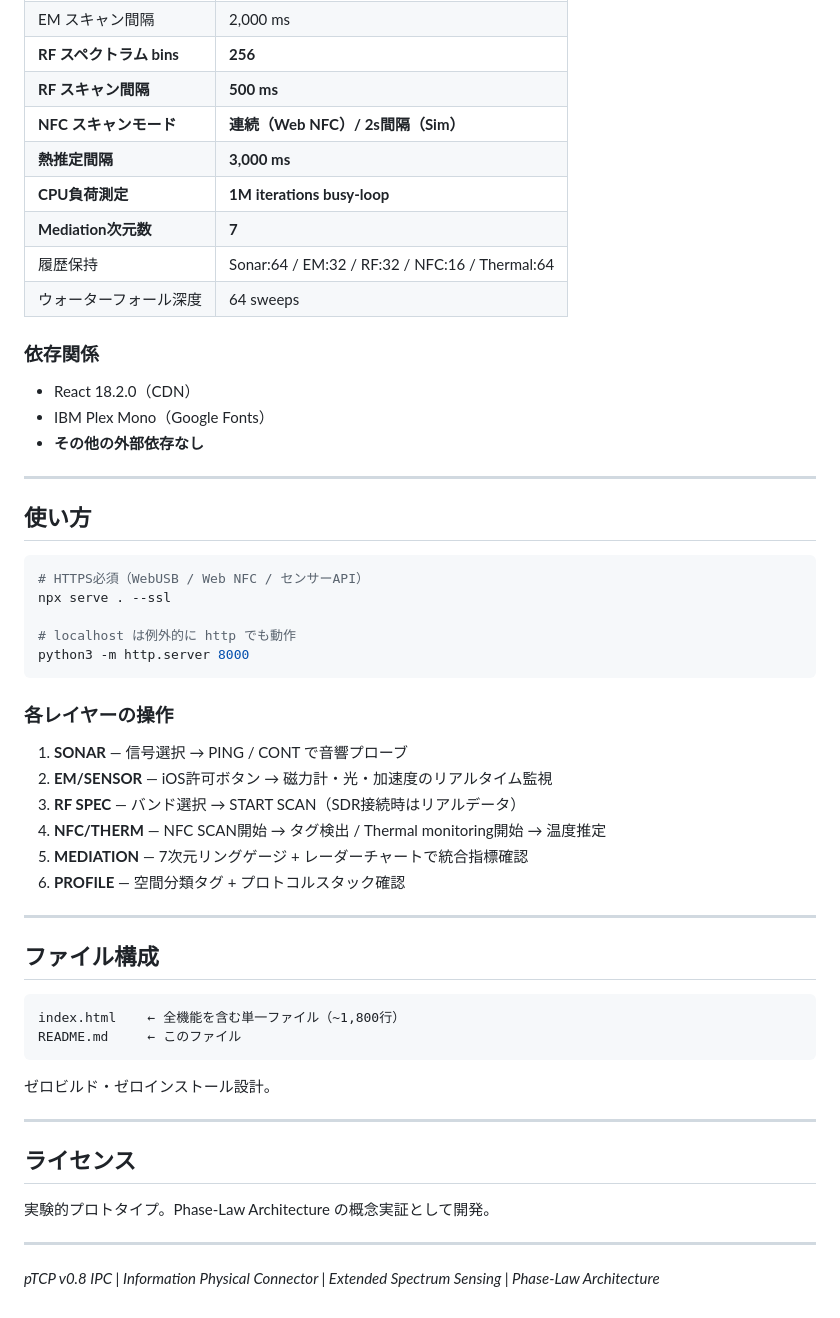
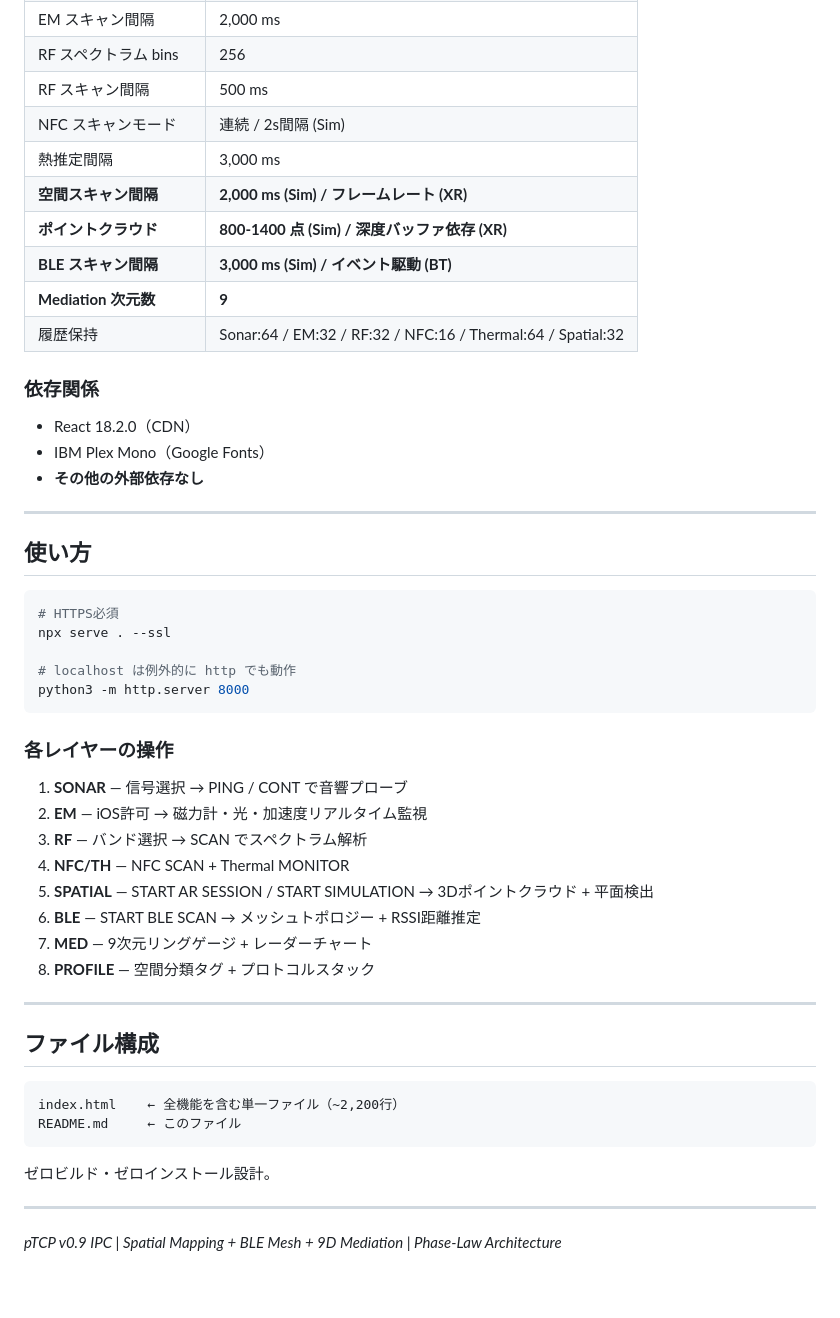
Before and after one commit to Fenom6/PHYSICAL-PING, a Markdown page: README.md, the part around one of its changes. GitHub-like rendering.

````diff
--- a/README.md
+++ b/README.md
@@ -136,12 +157,13 @@ L1  DEVICE HARDWARE     マイク・スピーカー・センサー・USB・NFC
 | EM スキャン間隔 | 2,000 ms |
-| **RF スペクトラム bins** | **256** |
-| **RF スキャン間隔** | **500 ms** |
-| **NFC スキャンモード** | **連続（Web NFC）/ 2s間隔（Sim）** |
-| **熱推定間隔** | **3,000 ms** |
-| **CPU負荷測定** | **1M iterations busy-loop** |
-| **Mediation次元数** | **7** |
-| 履歴保持 | Sonar:64 / EM:32 / RF:32 / NFC:16 / Thermal:64 |
-| ウォーターフォール深度 | 64 sweeps |
+| RF スペクトラム bins | 256 |
+| RF スキャン間隔 | 500 ms |
+| NFC スキャンモード | 連続 / 2s間隔 (Sim) |
+| 熱推定間隔 | 3,000 ms |
+| **空間スキャン間隔** | **2,000 ms (Sim) / フレームレート (XR)** |
+| **ポイントクラウド** | **800-1400 点 (Sim) / 深度バッファ依存 (XR)** |
+| **BLE スキャン間隔** | **3,000 ms (Sim) / イベント駆動 (BT)** |
+| **Mediation 次元数** | **9** |
+| 履歴保持 | Sonar:64 / EM:32 / RF:32 / NFC:16 / Thermal:64 / Spatial:32 |
 
 ### 依存関係
 
@@ -154,7 +176,7 @@ L1  DEVICE HARDWARE     マイク・スピーカー・センサー・USB・NFC
 ## 使い方
 
 ```bash
-# HTTPS必須（WebUSB / Web NFC / センサーAPI）
+# HTTPS必須
 npx serve . --ssl
 
 # localhost は例外的に http でも動作
@@ -164,18 +186,20 @@ python3 -m http.server 8000
 ### 各レイヤーの操作
 
 1. **SONAR** — 信号選択 → PING / CONT で音響プローブ
-2. **EM/SENSOR** — iOS許可ボタン → 磁力計・光・加速度のリアルタイム監視
-3. **RF SPEC** — バンド選択 → START SCAN（SDR接続時はリアルデータ）
-4. **NFC/THERM** — NFC SCAN開始 → タグ検出 / Thermal monitoring開始 → 温度推定
-5. **MEDIATION** — 7次元リングゲージ + レーダーチャートで統合指標確認
-6. **PROFILE** — 空間分類タグ + プロトコルスタック確認
+2. **EM** — iOS許可 → 磁力計・光・加速度リアルタイム監視
+3. **RF** — バンド選択 → SCAN でスペクトラム解析
+4. **NFC/TH** — NFC SCAN + Thermal MONITOR
+5. **SPATIAL** — START AR SESSION / START SIMULATION → 3Dポイントクラウド + 平面検出
+6. **BLE** — START BLE SCAN → メッシュトポロジー + RSSI距離推定
+7. **MED** — 9次元リングゲージ + レーダーチャート
+8. **PROFILE** — 空間分類タグ + プロトコルスタック
 
 ---
 
 ## ファイル構成
 
 ```
-index.html    ← 全機能を含む単一ファイル（~1,800行）
+index.html    ← 全機能を含む単一ファイル（~2,200行）
 README.md     ← このファイル
 ```
 
@@ -183,10 +207,4 @@ README.md     ← このファイル
 
 ---
 
-## ライセンス
-
-実験的プロトタイプ。Phase-Law Architecture の概念実証として開発。
-
----
-
-*pTCP v0.8 IPC | Information Physical Connector | Extended Spectrum Sensing | Phase-Law Architecture*
+*pTCP v0.9 IPC | Spatial Mapping + BLE Mesh + 9D Mediation | Phase-Law Architecture*
````
Also changed, not shown: other parts of README.md (+110 -89 lines).
